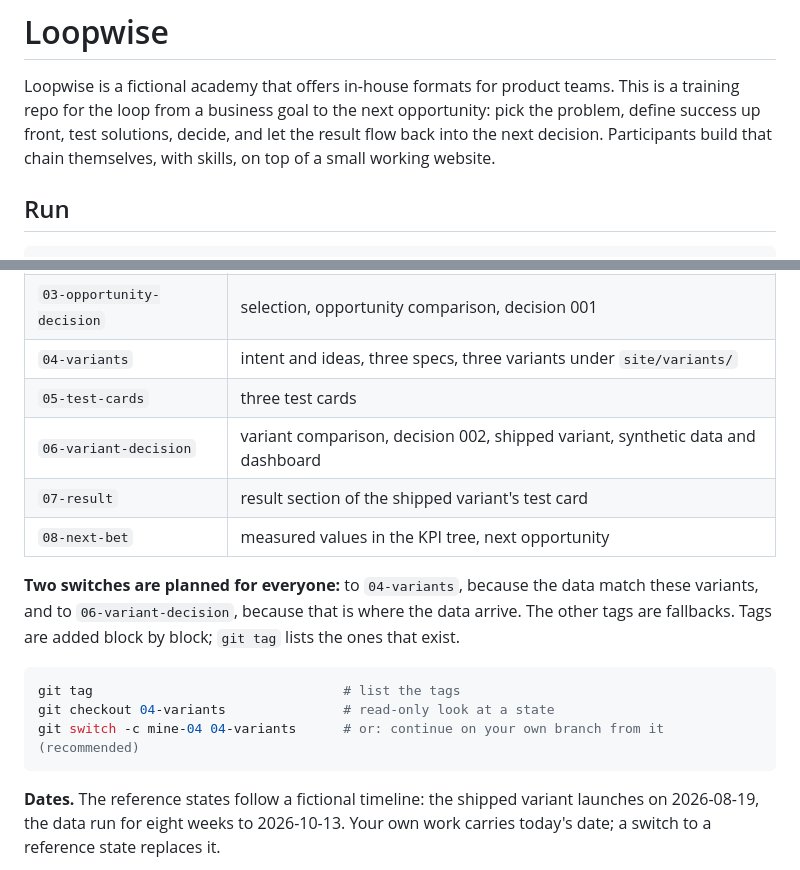
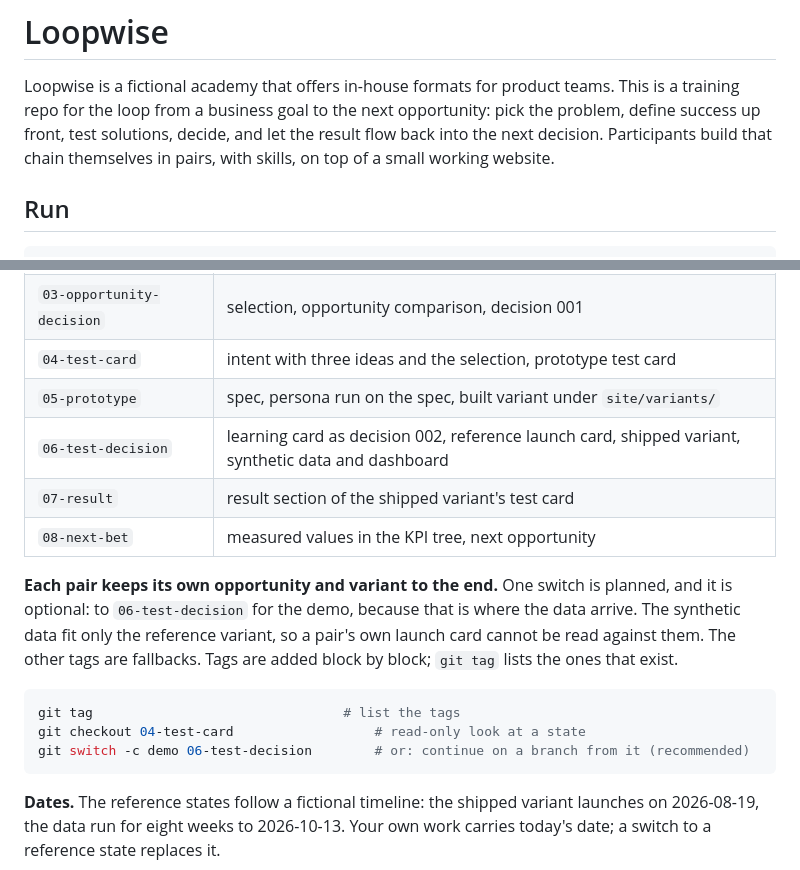
Before and after one commit to andyman3000/loopwise, a Markdown page: README.md, 2 parts joined by grey strips. Drawn GitHub-style.

Commit message:
fix(readme): new tag names, pairs, one optional switch for the demo

````diff
--- a/README.md
+++ b/README.md
@@ -3,7 +3,7 @@
 Loopwise is a fictional academy that offers in-house formats for product teams. This is a training
 repo for the loop from a business goal to the next opportunity: pick the problem, define success up
 front, test solutions, decide, and let the result flow back into the next decision. Participants
-build that chain themselves, with skills, on top of a small working website.
+build that chain themselves in pairs, with skills, on top of a small working website.
 
 ## Run
 
@@ -38,20 +38,21 @@ block. If you decided differently, keep your own state or continue from the refe
 | `01-kpi-tree` | KPI tree |
 | `02-opportunities` | opportunities per source group, selection still empty |
 | `03-opportunity-decision` | selection, opportunity comparison, decision 001 |
-| `04-variants` | intent and ideas, three specs, three variants under `site/variants/` |
-| `05-test-cards` | three test cards |
-| `06-variant-decision` | variant comparison, decision 002, shipped variant, synthetic data and dashboard |
+| `04-test-card` | intent with three ideas and the selection, prototype test card |
+| `05-prototype` | spec, persona run on the spec, built variant under `site/variants/` |
+| `06-test-decision` | learning card as decision 002, reference launch card, shipped variant, synthetic data and dashboard |
 | `07-result` | result section of the shipped variant's test card |
 | `08-next-bet` | measured values in the KPI tree, next opportunity |
 
-**Two switches are planned for everyone:** to `04-variants`, because the data match these variants,
-and to `06-variant-decision`, because that is where the data arrive. The other tags are fallbacks.
-Tags are added block by block; `git tag` lists the ones that exist.
+**Each pair keeps its own opportunity and variant to the end.** One switch is planned, and it is
+optional: to `06-test-decision` for the demo, because that is where the data arrive. The synthetic
+data fit only the reference variant, so a pair's own launch card cannot be read against them. The
+other tags are fallbacks. Tags are added block by block; `git tag` lists the ones that exist.
 
 ```bash
 git tag                                # list the tags
-git checkout 04-variants               # read-only look at a state
-git switch -c mine-04 04-variants      # or: continue on your own branch from it (recommended)
+git checkout 04-test-card                  # read-only look at a state
+git switch -c demo 06-test-decision        # or: continue on a branch from it (recommended)
 ```
 
 **Dates.** The reference states follow a fictional timeline: the shipped variant launches on
````
